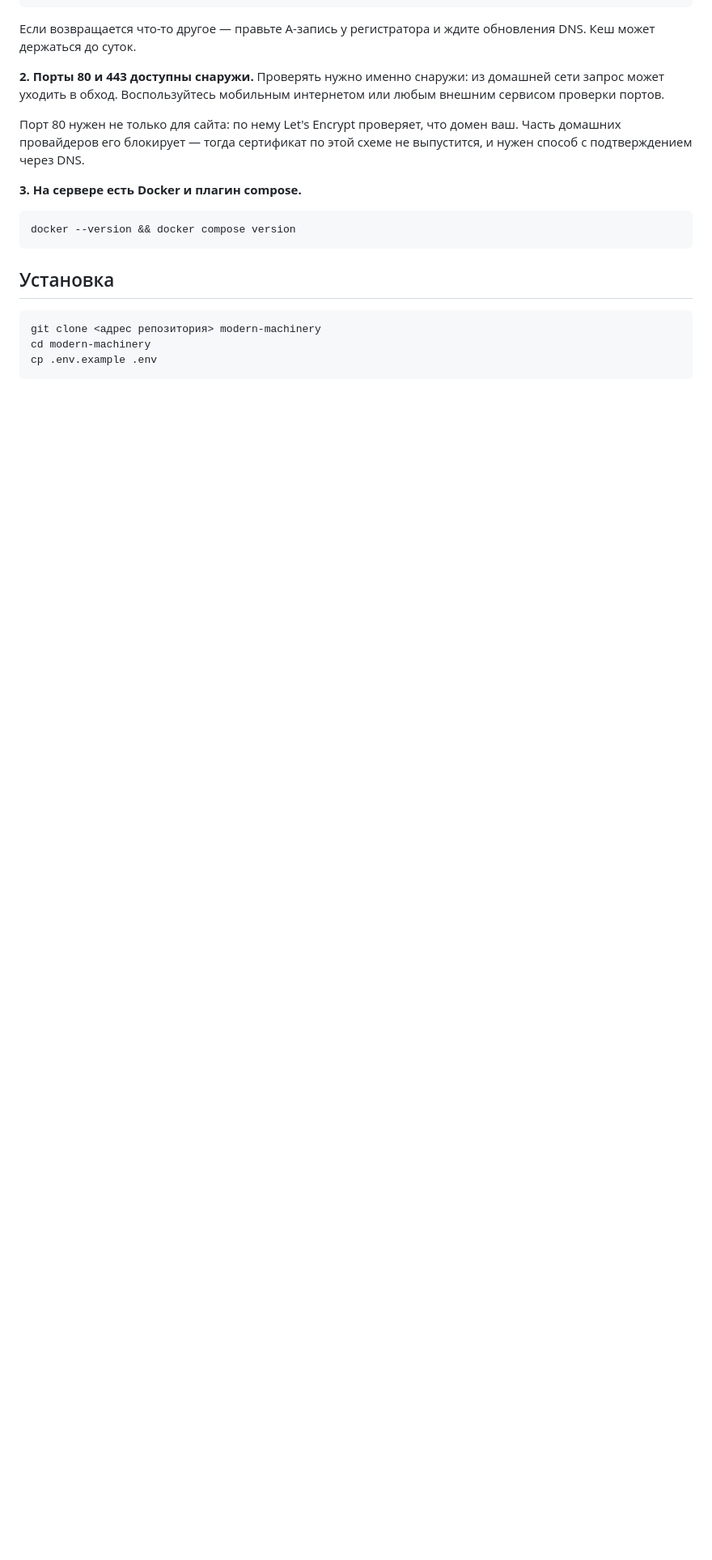
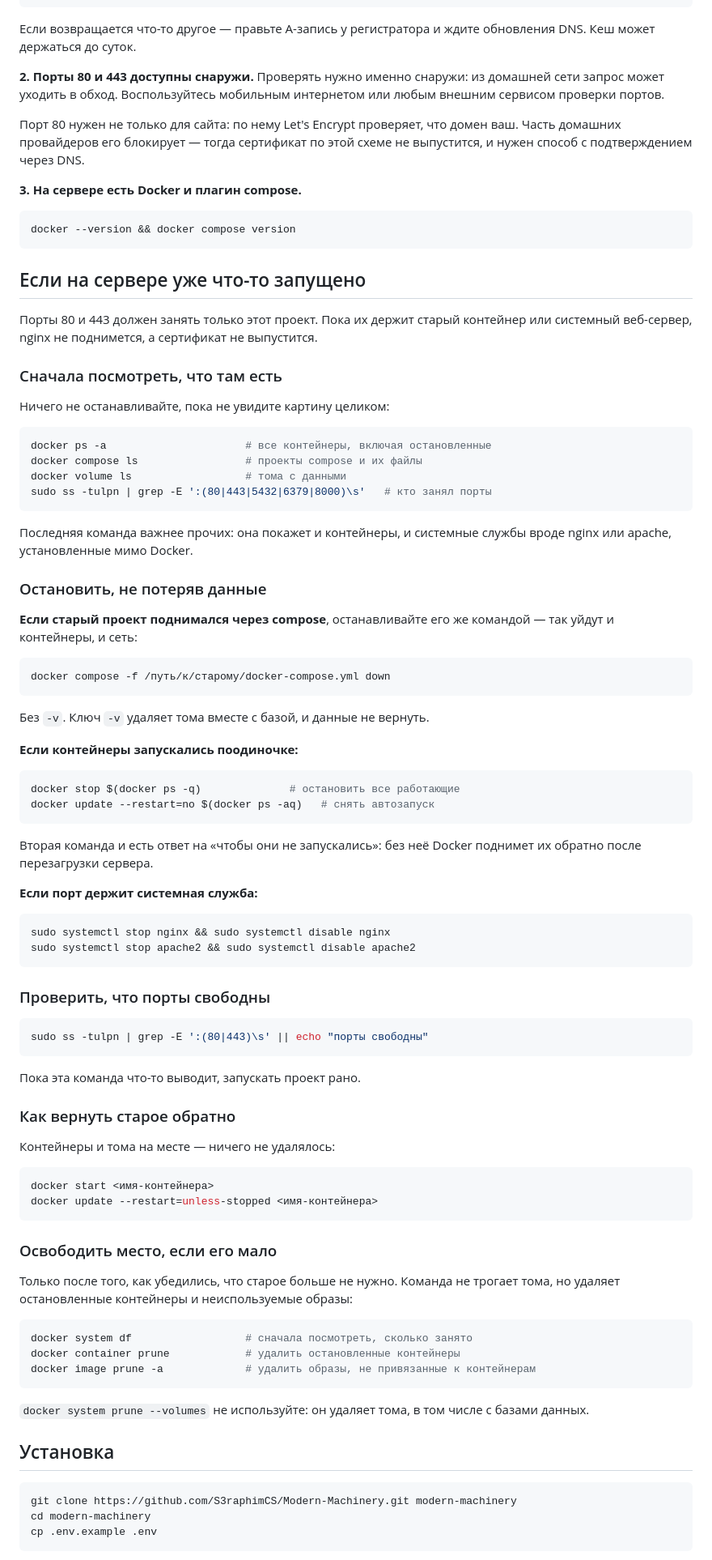
Before and after one commit to S3raphimCS/Modern-Machinery, a Markdown page: docs/DEPLOY.md, the part around one of its changes. Shown at 81% size. GitHub-like rendering; blank space fills up the shorter version.

Commit message:
Document stopping pre-existing containers before deployment
Add a discovery-first section to the deployment guide: inspect what already
runs and which service holds ports 80 and 443, stop it without touching
volumes, drop the restart policy so nothing comes back after a reboot, and
roll back if needed. Also spell out the plain docker compose commands for
servers without make.

````diff
--- a/docs/DEPLOY.md
+++ b/docs/DEPLOY.md
@@ -31,10 +31,89 @@ dig +short www.s3raphim-dev.ru A    # если планируете www
 docker --version && docker compose version
 ```
 
+## Если на сервере уже что-то запущено
+
+Порты 80 и 443 должен занять только этот проект. Пока их держит старый
+контейнер или системный веб-сервер, nginx не поднимется, а сертификат не
+выпустится.
+
+### Сначала посмотреть, что там есть
+
+Ничего не останавливайте, пока не увидите картину целиком:
+
+```bash
+docker ps -a                      # все контейнеры, включая остановленные
+docker compose ls                 # проекты compose и их файлы
+docker volume ls                  # тома с данными
+sudo ss -tulpn | grep -E ':(80|443|5432|6379|8000)\s'   # кто занял порты
+```
+
+Последняя команда важнее прочих: она покажет и контейнеры, и системные
+службы вроде nginx или apache, установленные мимо Docker.
+
+### Остановить, не потеряв данные
+
+**Если старый проект поднимался через compose**, останавливайте его же
+командой — так уйдут и контейнеры, и сеть:
+
+```bash
+docker compose -f /путь/к/старому/docker-compose.yml down
+```
+
+Без `-v`. Ключ `-v` удаляет тома вместе с базой, и данные не вернуть.
+
+**Если контейнеры запускались поодиночке:**
+
+```bash
+docker stop $(docker ps -q)              # остановить все работающие
+docker update --restart=no $(docker ps -aq)   # снять автозапуск
+```
+
+Вторая команда и есть ответ на «чтобы они не запускались»: без неё Docker
+поднимет их обратно после перезагрузки сервера.
+
+**Если порт держит системная служба:**
+
+```bash
+sudo systemctl stop nginx && sudo systemctl disable nginx
+sudo systemctl stop apache2 && sudo systemctl disable apache2
+```
+
+### Проверить, что порты свободны
+
+```bash
+sudo ss -tulpn | grep -E ':(80|443)\s' || echo "порты свободны"
+```
+
+Пока эта команда что-то выводит, запускать проект рано.
+
+### Как вернуть старое обратно
+
+Контейнеры и тома на месте — ничего не удалялось:
+
+```bash
+docker start <имя-контейнера>
+docker update --restart=unless-stopped <имя-контейнера>
+```
+
+### Освободить место, если его мало
+
+Только после того, как убедились, что старое больше не нужно. Команда не
+трогает тома, но удаляет остановленные контейнеры и неиспользуемые образы:
+
+```bash
+docker system df                  # сначала посмотреть, сколько занято
+docker container prune            # удалить остановленные контейнеры
+docker image prune -a             # удалить образы, не привязанные к контейнерам
+```
+
+`docker system prune --volumes` не используйте: он удаляет тома, в том числе
+с базами данных.
+
 ## Установка
 
 ```bash
-git clone <адрес репозитория> modern-machinery
+git clone https://github.com/S3raphimCS/Modern-Machinery.git modern-machinery
 cd modern-machinery
 cp .env.example .env
 ```
````
Also changed, not shown: other parts of docs/DEPLOY.md (+22 -5 lines).
